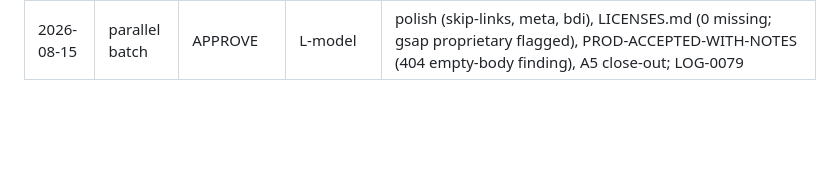
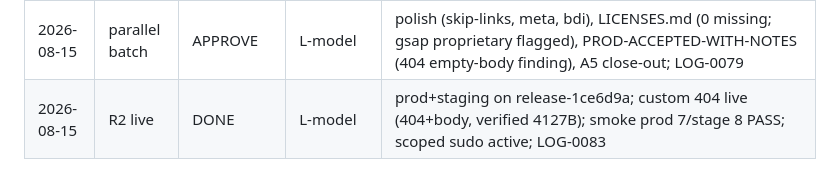
Before and after one commit to tahamohamadi-ir/Taha-personal-platform, a Markdown page: docs/plan/S-PLAN-STATE.md, the part around the change. GitHub-like rendering; blank space fills up the shorter version.

```diff
--- a/docs/plan/S-PLAN-STATE.md
+++ b/docs/plan/S-PLAN-STATE.md
@@ -46,3 +46,4 @@
 | 2026-08-15 | A3 | submitted for review | S-model | RELEASE-P1.md written per template; artifact verified live (deploy.log: release-d55d44e e49e46c7; prompt's release-fa3c813 does not match served artifact — flagged pending verification); smoke re-run 8 PASS exit 0; CI green on main; git diff --check exit 0; LOG-0076 |
 | 2026-08-15 | A4 | DONE (owner) | L-model | production P1 live via owner's Caddy snippet switch; smoke 7 PASS exit 0; d55d44e served; delta to d7db929 documented; LOG-0078 |
 | 2026-08-15 | parallel batch | APPROVE | L-model | polish (skip-links, meta, bdi), LICENSES.md (0 missing; gsap proprietary flagged), PROD-ACCEPTED-WITH-NOTES (404 empty-body finding), A5 close-out; LOG-0079 |
+| 2026-08-15 | R2 live | DONE | L-model | prod+staging on release-1ce6d9a; custom 404 live (404+body, verified 4127B); smoke prod 7/stage 8 PASS; scoped sudo active; LOG-0083 |
```
Also changed, not shown: docs/plan/PROD-ACCEPTANCE.md (+5 -5 lines), docs/status/WORK_LOG.md (+11 -0 lines).
